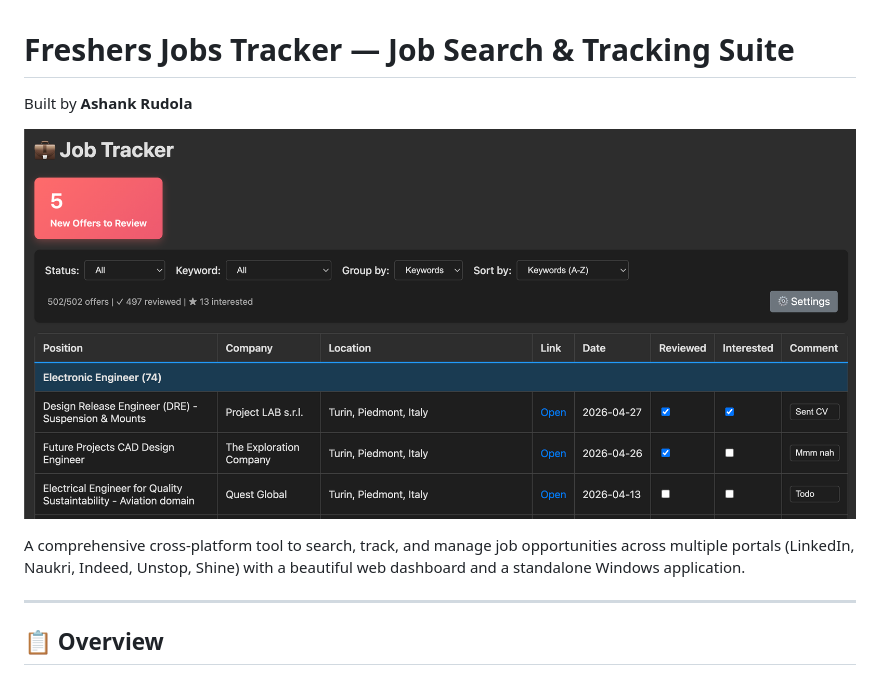
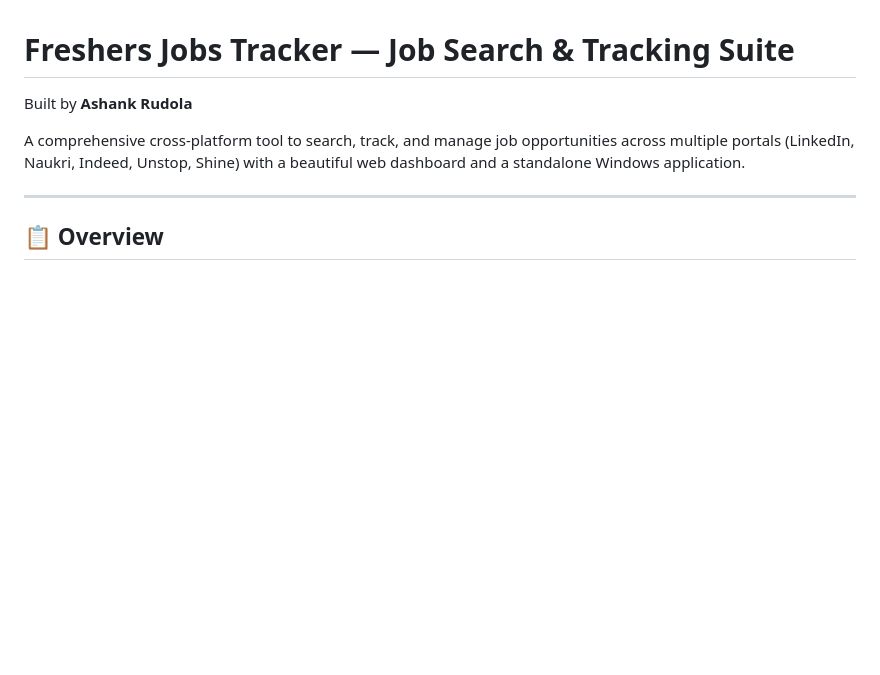
Before and after one commit to AshankRudola/freshersjobstracker, a Markdown page: README.md, the part around the change. Drawn GitHub-style; blank space fills up the shorter version.

```diff
--- a/README.md
+++ b/README.md
@@ -1,8 +1,6 @@
 # Freshers Jobs Tracker — Job Search & Tracking Suite
 
 Built by **Ashank Rudola**
-
-![Freshers Jobs Tracker Dashboard](./docs/screenshot.png)
 
 A comprehensive cross-platform tool to search, track, and manage job opportunities across multiple portals (LinkedIn, Naukri, Indeed, Unstop, Shine) with a beautiful web dashboard and a standalone Windows application.
 
```
